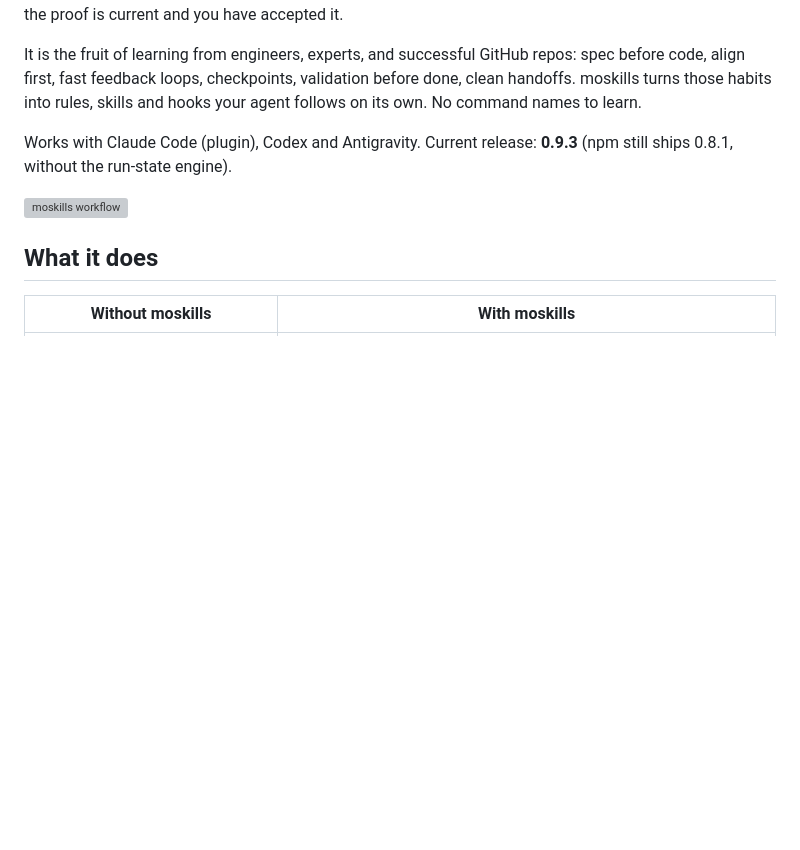
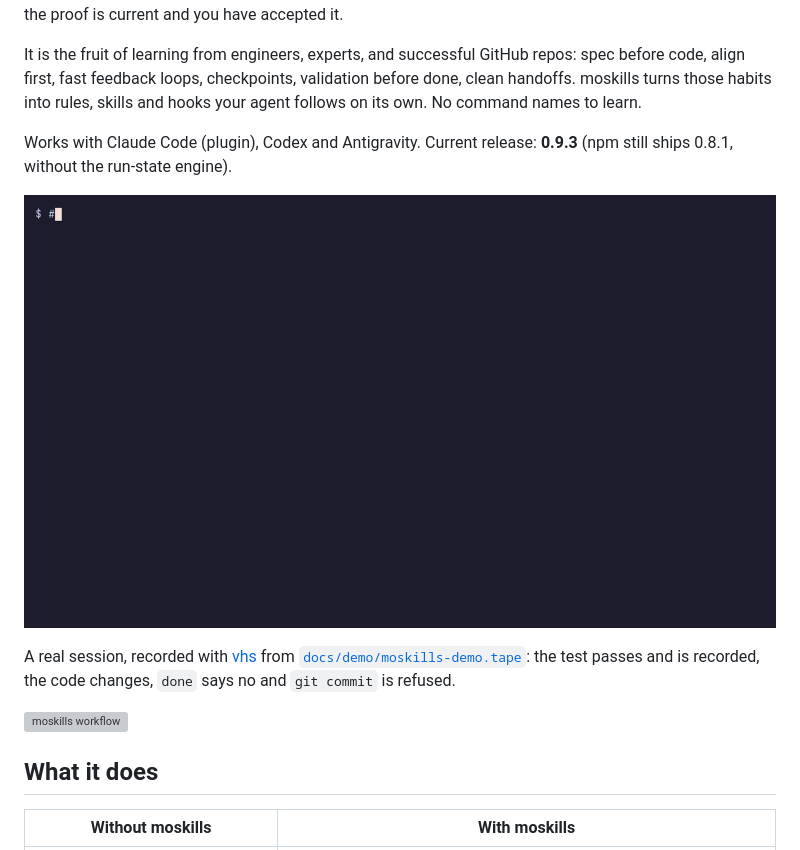
Before and after one commit to Mouad1/moskills, a Markdown page: README.md, the part around the change. Drawn GitHub-style; pictures changed too: docs/demo/moskills-demo.gif (added); blank space fills up the shorter version; grey boxes are pictures that could not be loaded.

Commit message:
docs(demo): add recorded demo GIF and vhs tape
A real session recorded with vhs on a Debian box: the check is recorded,
price.js is edited, run-state done exits 1 with stale proof, and git
commit is refused. docs/demo/moskills-demo.tape re-records it.

Co-Authored-By: Claude Opus 5.5 <noreply@anthropic.com>

```diff
--- a/README.md
+++ b/README.md
@@ -7,6 +7,10 @@ By [Mouad Belghiti](https://belghitis.com).
 It is the fruit of learning from engineers, experts, and successful GitHub repos: spec before code, align first, fast feedback loops, checkpoints, validation before done, clean handoffs. moskills turns those habits into rules, skills and hooks your agent follows on its own. No command names to learn.
 
 Works with Claude Code (plugin), Codex and Antigravity. Current release: **0.9.3** (npm still ships 0.8.1, without the run-state engine).
+
+![moskills demo: a check passes, the code changes, done says no and git commit is refused](docs/demo/moskills-demo.gif)
+
+A real session, recorded with [vhs](https://github.com/charmbracelet/vhs) from [`docs/demo/moskills-demo.tape`](docs/demo/moskills-demo.tape): the test passes and is recorded, the code changes, `done` says no and `git commit` is refused.
 
 ![moskills workflow](docs/diagrams/moskills-workflow.svg)
 
```
Also changed, not shown: 3 other files.
